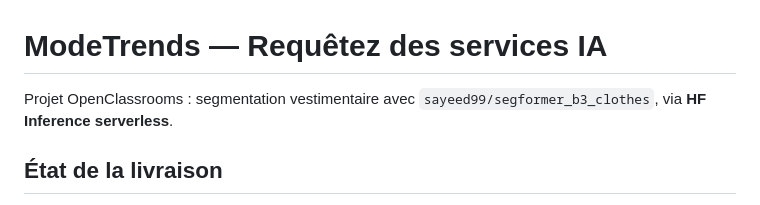
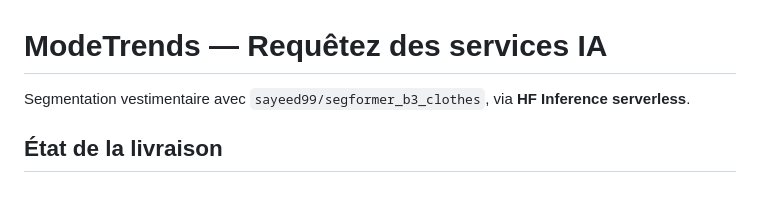
Before and after one commit to ArgoFlash/Fashion-Trend-intelligence-up, a Markdown page: README.md, the part around the change. Drawn GitHub-style.

Commit message:
Fix typo in project description

```diff
--- a/README.md
+++ b/README.md
@@ -1,6 +1,6 @@
 # ModeTrends — Requêtez des services IA
 
-Projet OpenClassrooms : segmentation vestimentaire avec
+Segmentation vestimentaire avec
 `sayeed99/segformer_b3_clothes`, via **HF Inference serverless**.
 
 ## État de la livraison
```
